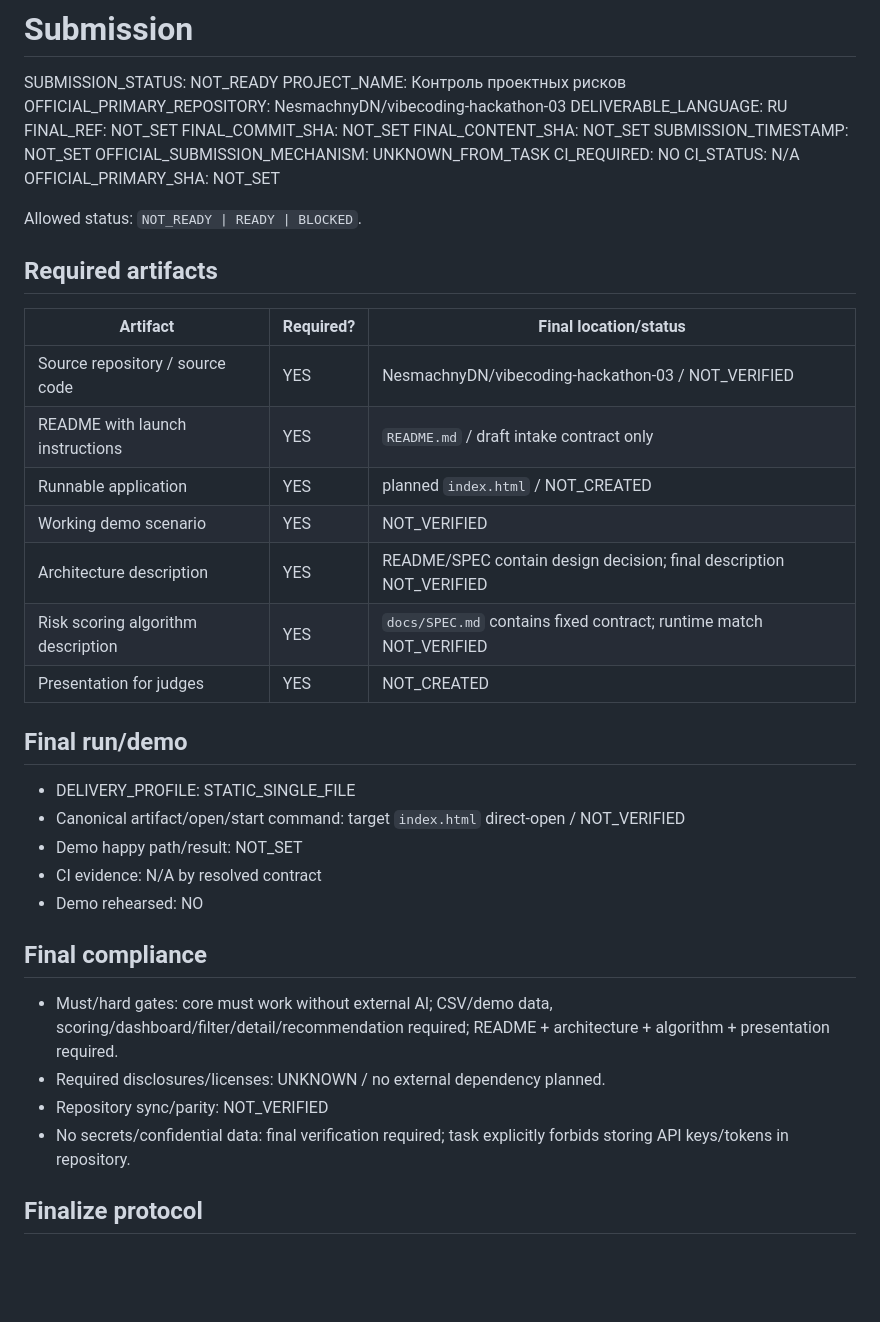
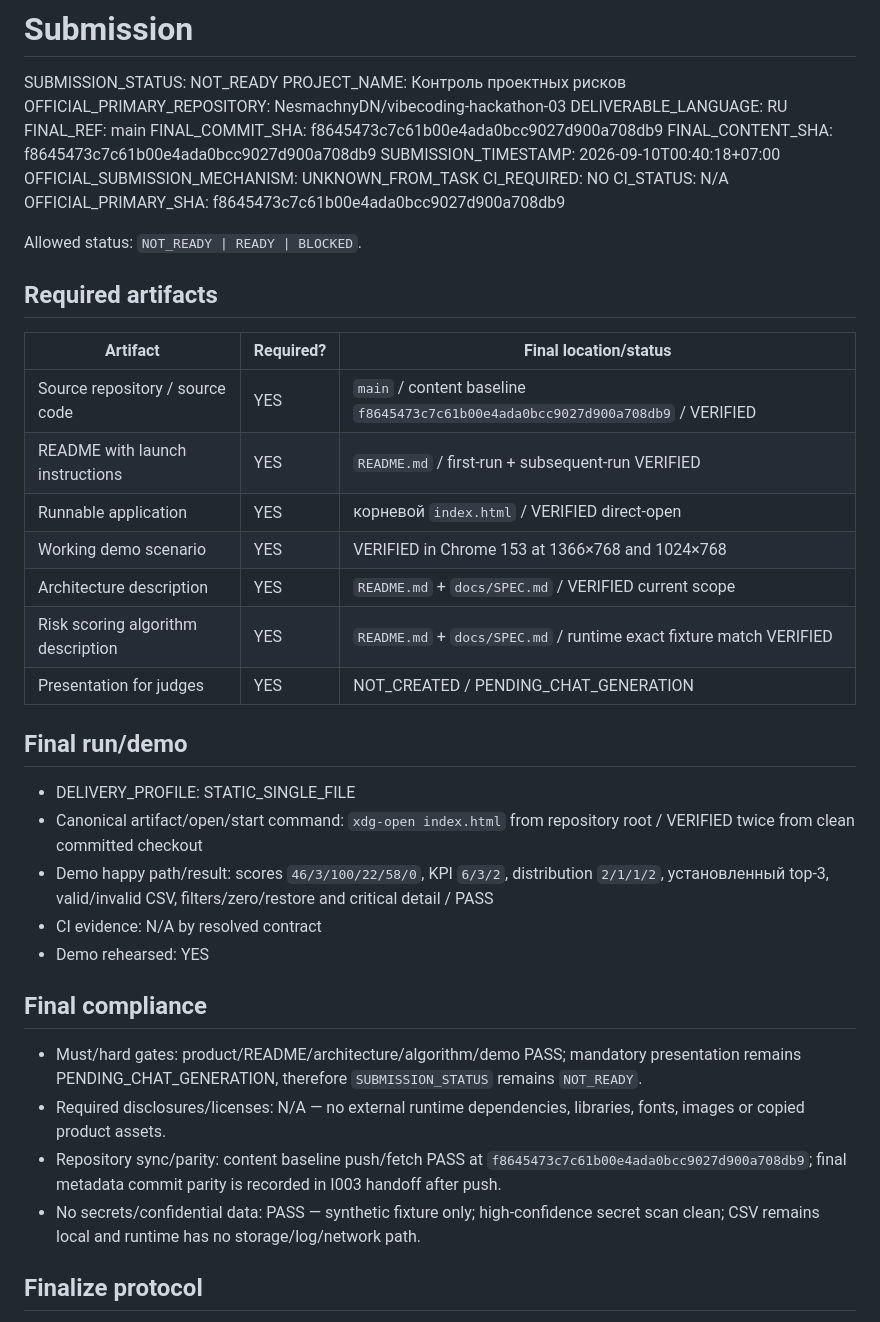
Before and after one commit to NesmachnyDN/vibecoding-hackathon-03, a Markdown page: docs/SUBMISSION.md, the part around the change. Rendered like a GitHub page; blank space fills up the shorter version.

Commit message:
docs: record I003 final verification

```diff
--- a/docs/SUBMISSION.md
+++ b/docs/SUBMISSION.md
@@ -4,14 +4,14 @@ SUBMISSION_STATUS: NOT_READY
 PROJECT_NAME: Контроль проектных рисков
 OFFICIAL_PRIMARY_REPOSITORY: NesmachnyDN/vibecoding-hackathon-03
 DELIVERABLE_LANGUAGE: RU
-FINAL_REF: NOT_SET
-FINAL_COMMIT_SHA: NOT_SET
-FINAL_CONTENT_SHA: NOT_SET
-SUBMISSION_TIMESTAMP: NOT_SET
+FINAL_REF: main
+FINAL_COMMIT_SHA: f8645473c7c61b00e4ada0bcc9027d900a708db9
+FINAL_CONTENT_SHA: f8645473c7c61b00e4ada0bcc9027d900a708db9
+SUBMISSION_TIMESTAMP: 2026-09-10T00:40:18+07:00
 OFFICIAL_SUBMISSION_MECHANISM: UNKNOWN_FROM_TASK
 CI_REQUIRED: NO
 CI_STATUS: N/A
-OFFICIAL_PRIMARY_SHA: NOT_SET
+OFFICIAL_PRIMARY_SHA: f8645473c7c61b00e4ada0bcc9027d900a708db9
 
 Allowed status: `NOT_READY | READY | BLOCKED`.
 
@@ -19,28 +19,28 @@ Allowed status: `NOT_READY | READY | BLOCKED`.
 
 | Artifact | Required? | Final location/status |
 |---|---|---|
-| Source repository / source code | YES | NesmachnyDN/vibecoding-hackathon-03 / NOT_VERIFIED |
-| README with launch instructions | YES | `README.md` / draft intake contract only |
-| Runnable application | YES | planned `index.html` / NOT_CREATED |
-| Working demo scenario | YES | NOT_VERIFIED |
-| Architecture description | YES | README/SPEC contain design decision; final description NOT_VERIFIED |
-| Risk scoring algorithm description | YES | `docs/SPEC.md` contains fixed contract; runtime match NOT_VERIFIED |
-| Presentation for judges | YES | NOT_CREATED |
+| Source repository / source code | YES | `main` / content baseline `f8645473c7c61b00e4ada0bcc9027d900a708db9` / VERIFIED |
+| README with launch instructions | YES | `README.md` / first-run + subsequent-run VERIFIED |
+| Runnable application | YES | корневой `index.html` / VERIFIED direct-open |
+| Working demo scenario | YES | VERIFIED in Chrome 153 at 1366×768 and 1024×768 |
+| Architecture description | YES | `README.md` + `docs/SPEC.md` / VERIFIED current scope |
+| Risk scoring algorithm description | YES | `README.md` + `docs/SPEC.md` / runtime exact fixture match VERIFIED |
+| Presentation for judges | YES | NOT_CREATED / PENDING_CHAT_GENERATION |
 
 ## Final run/demo
 
 - DELIVERY_PROFILE: STATIC_SINGLE_FILE
-- Canonical artifact/open/start command: target `index.html` direct-open / NOT_VERIFIED
-- Demo happy path/result: NOT_SET
+- Canonical artifact/open/start command: `xdg-open index.html` from repository root / VERIFIED twice from clean committed checkout
+- Demo happy path/result: scores `46/3/100/22/58/0`, KPI `6/3/2`, distribution `2/1/1/2`, установленный top-3, valid/invalid CSV, filters/zero/restore and critical detail / PASS
 - CI evidence: N/A by resolved contract
-- Demo rehearsed: NO
+- Demo rehearsed: YES
 
 ## Final compliance
 
-- Must/hard gates: core must work without external AI; CSV/demo data, scoring/dashboard/filter/detail/recommendation required; README + architecture + algorithm + presentation required.
-- Required disclosures/licenses: UNKNOWN / no external dependency planned.
-- Repository sync/parity: NOT_VERIFIED
-- No secrets/confidential data: final verification required; task explicitly forbids storing API keys/tokens in repository.
+- Must/hard gates: product/README/architecture/algorithm/demo PASS; mandatory presentation remains PENDING_CHAT_GENERATION, therefore `SUBMISSION_STATUS` remains `NOT_READY`.
+- Required disclosures/licenses: N/A — no external runtime dependencies, libraries, fonts, images or copied product assets.
+- Repository sync/parity: content baseline push/fetch PASS at `f8645473c7c61b00e4ada0bcc9027d900a708db9`; final metadata commit parity is recorded in I003 handoff after push.
+- No secrets/confidential data: PASS — synthetic fixture only; high-confidence secret scan clean; CSV remains local and runtime has no storage/log/network path.
 
 ## Finalize protocol
 
```
Also changed, not shown: docs/EVIDENCE.md (+21 -19 lines), docs/PLAN.md (+3 -3 lines).
